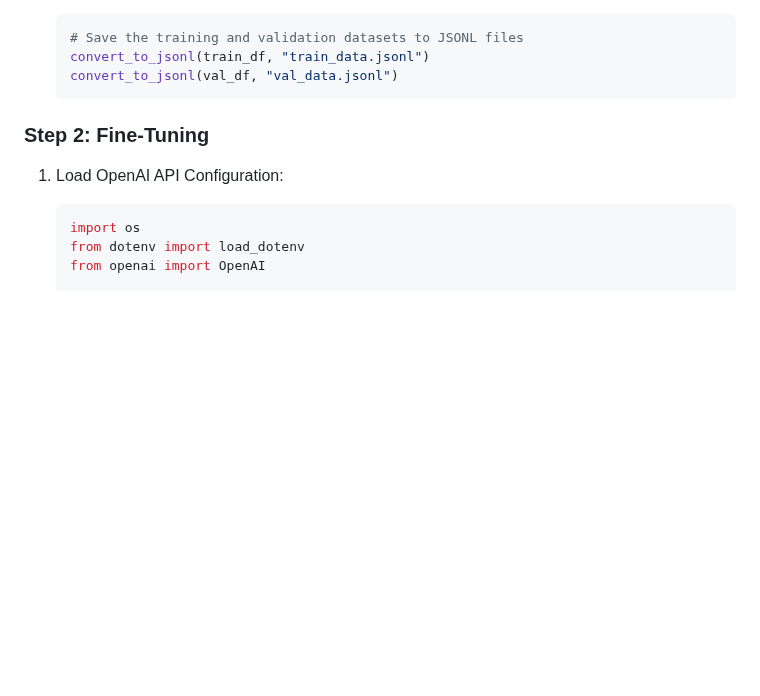
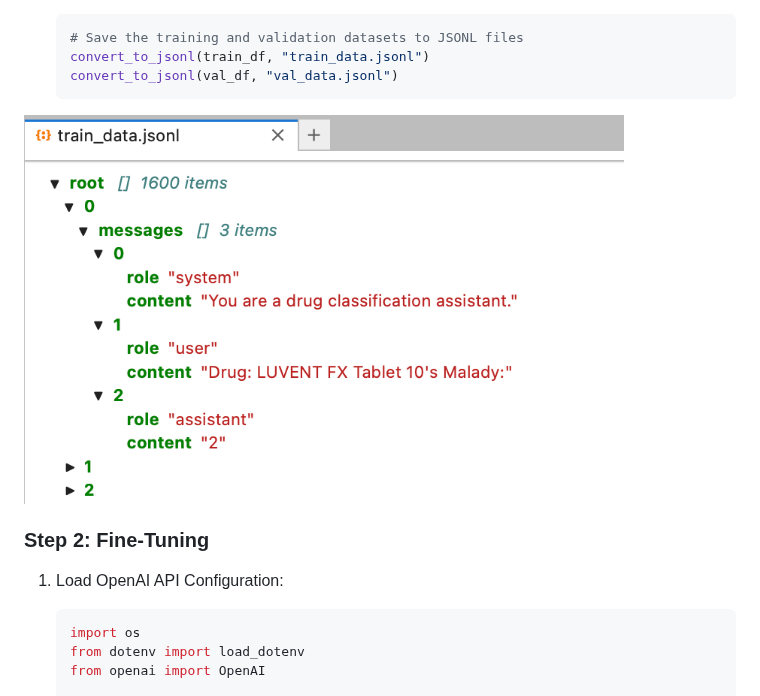
Before and after one commit to bigfishhhhhzoey/GenerativeAI, a Markdown page: Fine-tuning Drug Classification/README.md, the part around the change. GitHub-like rendering; blank space fills up the shorter version.

````diff
--- a/Fine-tuning Drug Classification/README.md
+++ b/Fine-tuning Drug Classification/README.md
@@ -92,6 +92,7 @@ This project demonstrates how to fine-tune an OpenAI GPT-based model to classify
    convert_to_jsonl(train_df, "train_data.jsonl")
    convert_to_jsonl(val_df, "val_data.jsonl")
    ```
+<img src="images/data.png" alt="Data" width="600">
 
 ### Step 2: Fine-Tuning
 1. Load OpenAI API Configuration:
````
